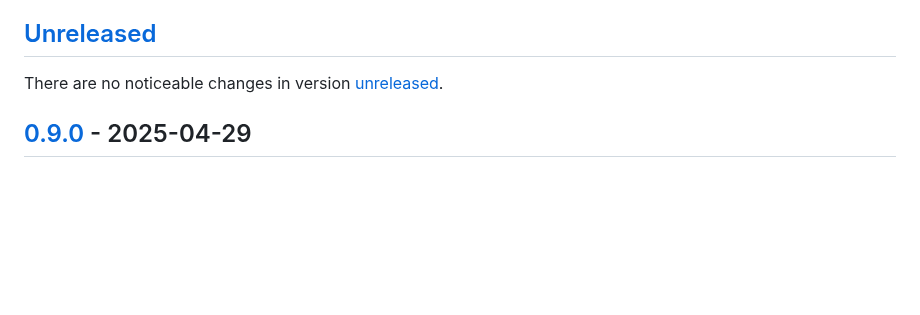
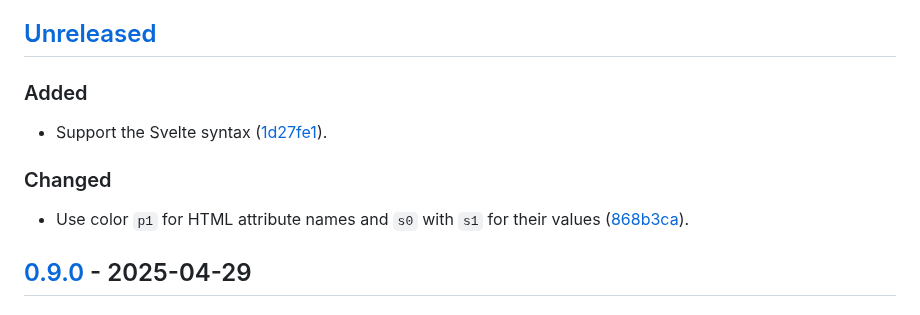
Before and after one commit to vanyauhalin/moondusttheme, a Markdown page: CHANGELOG.md, the part around one of its changes. GitHub-like rendering; blank space fills up the shorter version.

Commit message:
update the changelog with the latest changes

```diff
--- a/CHANGELOG.md
+++ b/CHANGELOG.md
@@ -4,7 +4,15 @@ This document records all notable changes to the project, following the [Keep a
 
 ## [Unreleased]
 
-There are no noticeable changes in version [unreleased].
+<!-- There are no noticeable changes in version [unreleased]. -->
+
+### Added
+
+- Support the Svelte syntax ([1d27fe1]).
+
+### Changed
+
+- Use color `p1` for HTML attribute names and `s0` with `s1` for their values ([868b3ca]).
 
 ## [0.9.0] - 2025-04-29
 
```
Also changed, not shown: other parts of CHANGELOG.md (+2 -0 lines).
